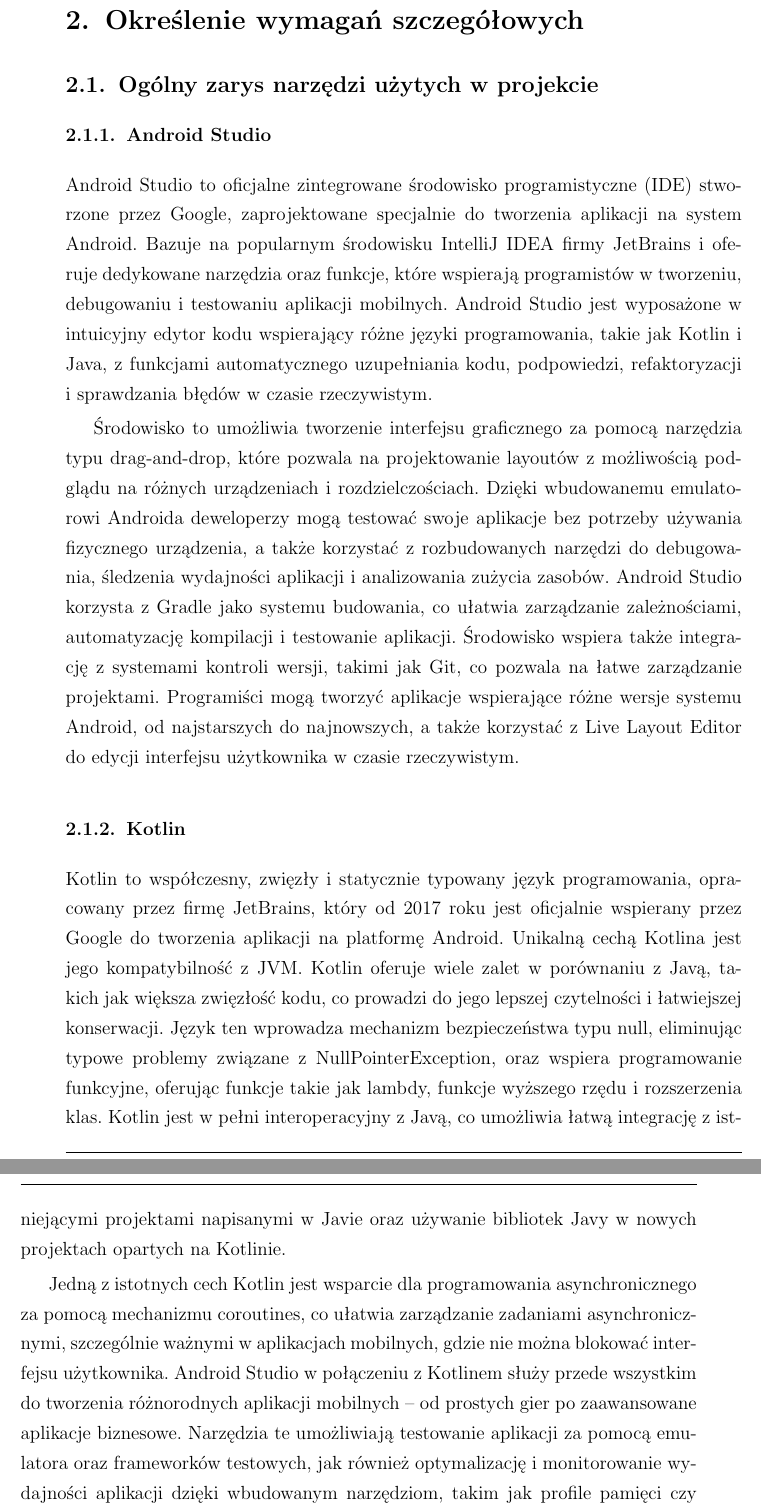
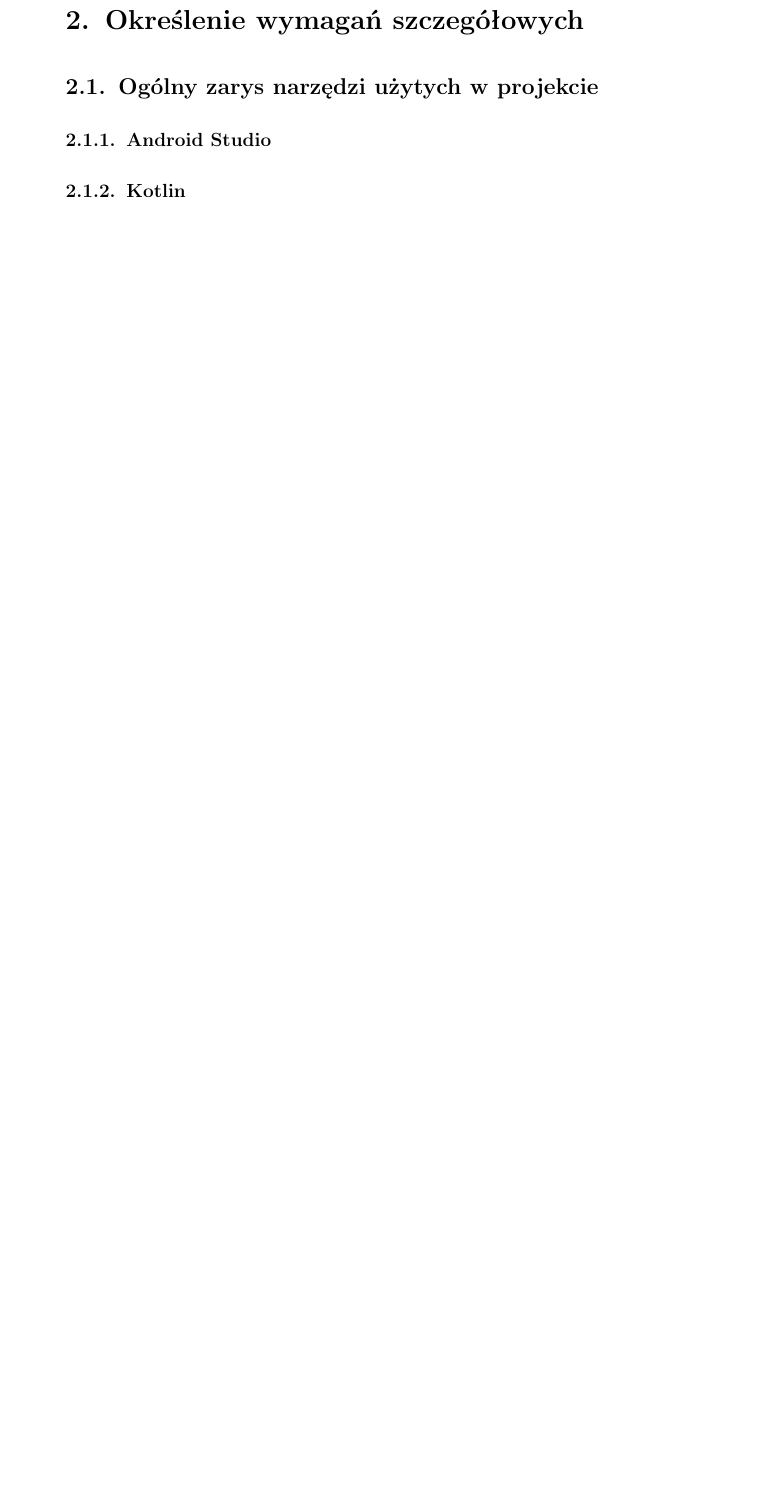
Before and after one commit to dasho0/Raptor, a LaTeX document (docs/dokument.tex, which reads docs/tex/rozdzial2.tex): two parts of pages 7 and 8 of 16 before the commit and part of page 7 of 15 after it, the two joined at a grey line, cut so that both start at the same text, the shorter picture padded with empty space. Compiled offline with pdfLaTeX.

Commit message:
remove chatgpt

```diff
--- a/docs/tex/rozdzial2.tex
+++ b/docs/tex/rozdzial2.tex
@@ -5,15 +5,8 @@
 \subsection{Ogólny zarys narzędzi użytych w projekcie}
 
 \subsubsection{Android Studio}
-Android Studio to oficjalne zintegrowane środowisko programistyczne (IDE) stworzone przez Google, zaprojektowane specjalnie do tworzenia aplikacji na system Android. Bazuje na popularnym środowisku IntelliJ IDEA firmy JetBrains i oferuje dedykowane narzędzia oraz funkcje, które wspierają programistów w tworzeniu, debugowaniu i testowaniu aplikacji mobilnych. Android Studio jest wyposażone w intuicyjny edytor kodu wspierający różne języki programowania, takie jak Kotlin i Java, z funkcjami automatycznego uzupełniania kodu, podpowiedzi, refaktoryzacji i sprawdzania błędów w czasie rzeczywistym.
-
-Środowisko to umożliwia tworzenie interfejsu graficznego za pomocą narzędzia typu drag-and-drop, które pozwala na projektowanie layoutów z możliwością podglądu na różnych urządzeniach i rozdzielczościach. Dzięki wbudowanemu emulatorowi Androida deweloperzy mogą testować swoje aplikacje bez potrzeby używania fizycznego urządzenia, a także korzystać z rozbudowanych narzędzi do debugowania, śledzenia wydajności aplikacji i analizowania zużycia zasobów. Android Studio korzysta z Gradle jako systemu budowania, co ułatwia zarządzanie zależnościami, automatyzację kompilacji i testowanie aplikacji. Środowisko wspiera także integrację z systemami kontroli wersji, takimi jak Git, co pozwala na łatwe zarządzanie projektami. Programiści mogą tworzyć aplikacje wspierające różne wersje systemu Android, od najstarszych do najnowszych, a także korzystać z Live Layout Editor do edycji interfejsu użytkownika w czasie rzeczywistym.
 
 \subsubsection{Kotlin}
-
-Kotlin to współczesny, zwięzły i statycznie typowany język programowania, opracowany przez firmę JetBrains, który od 2017 roku jest oficjalnie wspierany przez Google do tworzenia aplikacji na platformę Android. Unikalną cechą Kotlina jest jego kompatybilność z JVM. Kotlin oferuje wiele zalet w porównaniu z Javą, takich jak większa zwięzłość kodu, co prowadzi do jego lepszej czytelności i łatwiejszej konserwacji. Język ten wprowadza mechanizm bezpieczeństwa typu null, eliminując typowe problemy związane z NullPointerException, oraz wspiera programowanie funkcyjne, oferując funkcje takie jak lambdy, funkcje wyższego rzędu i rozszerzenia klas. Kotlin jest w pełni interoperacyjny z Javą, co umożliwia łatwą integrację z istniejącymi projektami napisanymi w Javie oraz używanie bibliotek Javy w nowych projektach opartych na Kotlinie.
-
-Jedną z istotnych cech Kotlin jest wsparcie dla programowania asynchronicznego za pomocą mechanizmu coroutines, co ułatwia zarządzanie zadaniami asynchronicznymi, szczególnie ważnymi w aplikacjach mobilnych, gdzie nie można blokować interfejsu użytkownika. Android Studio w połączeniu z Kotlinem służy przede wszystkim do tworzenia różnorodnych aplikacji mobilnych – od prostych gier po zaawansowane aplikacje biznesowe. Narzędzia te umożliwiają testowanie aplikacji za pomocą emulatora oraz frameworków testowych, jak również optymalizację i monitorowanie wydajności aplikacji dzięki wbudowanym narzędziom, takim jak profile pamięci czy CPU. Kotlin wspiera także rozwój aplikacji wieloplatformowych za pomocą Kotlin Multiplatform, co pozwala tworzyć aplikacje działające nie tylko na Androidzie, ale także na iOS, desktopie czy w przeglądarkach internetowych.
 
 \subsection{Wykorzystanie czujników}
 
```
